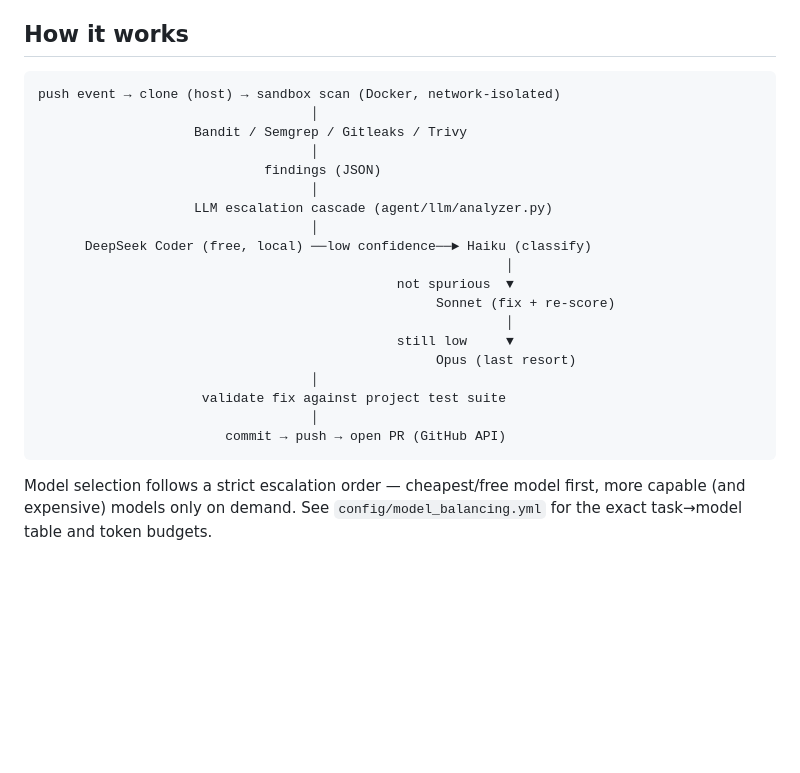
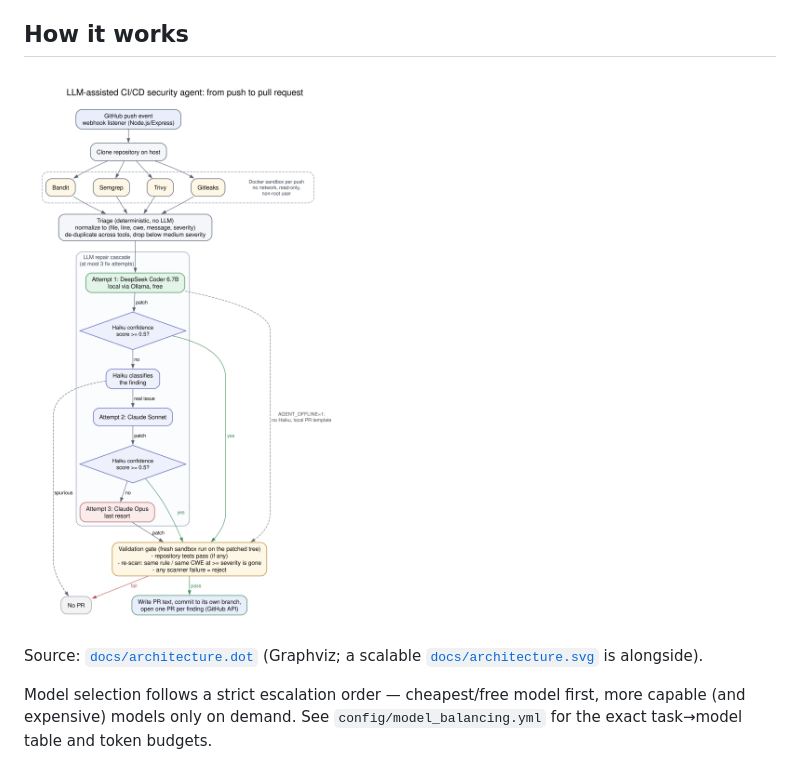
Before and after one commit to ArdenDiago/llmbasedcicdpipline, a Markdown page: README.md, the part around the change. Drawn GitHub-style; pictures changed too: docs/architecture.png (added); blank space fills up the shorter version.

Commit message:
docs: architecture diagram (Graphviz) replaces ASCII flow in README
Shows the current flow: sandboxed scanners, deterministic triage, the
DeepSeek/Haiku/Sonnet/Opus cascade with confidence checks, the offline
path, and the validation gate (tests + re-scan) before a PR.

Co-Authored-By: Claude Opus 5.5 <noreply@anthropic.com>
Claude-Session: https://claude.ai/code/session_01F3QSY12LAUjfXavFsVgBff

````diff
--- a/README.md
+++ b/README.md
@@ -7,27 +7,10 @@ without a human in the loop.
 
 ## How it works
 
-```
-push event → clone (host) → sandbox scan (Docker, network-isolated)
-                                   │
-                    Bandit / Semgrep / Gitleaks / Trivy
-                                   │
-                             findings (JSON)
-                                   │
-                    LLM escalation cascade (agent/llm/analyzer.py)
-                                   │
-      DeepSeek Coder (free, local) ──low confidence──► Haiku (classify)
-                                                            │
-                                              not spurious  ▼
-                                                   Sonnet (fix + re-score)
-                                                            │
-                                              still low     ▼
-                                                   Opus (last resort)
-                                   │
-                     validate fix against project test suite
-                                   │
-                        commit → push → open PR (GitHub API)
-```
+![Architecture: push to pull request](docs/architecture.png)
+
+Source: [`docs/architecture.dot`](docs/architecture.dot) (Graphviz; a
+scalable [`docs/architecture.svg`](docs/architecture.svg) is alongside).
 
 Model selection follows a strict escalation order — cheapest/free model
 first, more capable (and expensive) models only on demand. See
````
Also changed, not shown: 2 other files.
